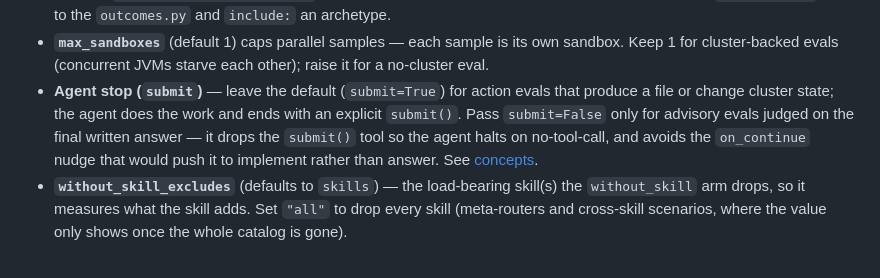
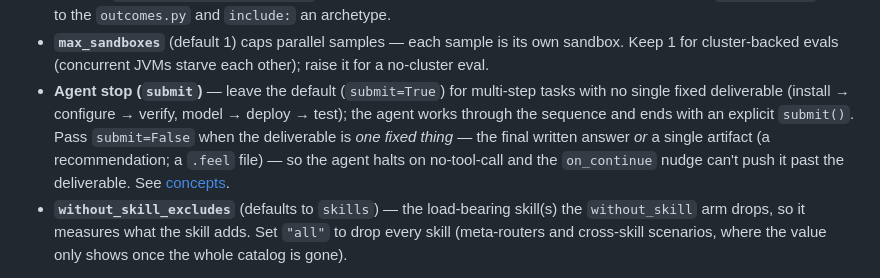
Before and after one commit to camunda/skills, a Markdown page: evals/docs/runbook.md, the part around the change. GitHub-like rendering.

```diff
--- a/evals/docs/runbook.md
+++ b/evals/docs/runbook.md
@@ -173,12 +173,13 @@ def camunda_feel(arm: Arm = "with_skill", agent: AgentKind = "react") -> Task:
 - **`max_sandboxes`** (default 1) caps parallel samples — each sample is its own
   sandbox. Keep 1 for cluster-backed evals (concurrent JVMs starve each other);
   raise it for a no-cluster eval.
-- **Agent stop (`submit`)** — leave the default (`submit=True`) for action evals
-  that produce a file or change cluster state; the agent does the work and ends
-  with an explicit `submit()`. Pass `submit=False` only for advisory evals judged
-  on the final written answer — it drops the `submit()` tool so the agent halts
-  on no-tool-call, and avoids the `on_continue` nudge that would push it to
-  implement rather than answer. See [concepts](concepts.md#the-agent-loop-outcome-evals).
+- **Agent stop (`submit`)** — leave the default (`submit=True`) for multi-step
+  tasks with no single fixed deliverable (install → configure → verify, model →
+  deploy → test); the agent works through the sequence and ends with an explicit
+  `submit()`. Pass `submit=False` when the deliverable is *one fixed thing* — the
+  final written answer *or* a single artifact (a recommendation; a `.feel` file)
+  — so the agent halts on no-tool-call and the `on_continue` nudge can't push it
+  past the deliverable. See [concepts](concepts.md#the-agent-loop-outcome-evals).
 - **`without_skill_excludes`** (defaults to `skills`) — the load-bearing skill(s)
   the `without_skill` arm drops, so it measures what the skill adds. Set `"all"`
   to drop every skill (meta-routers and cross-skill scenarios, where the value
```
Also changed, not shown: evals/docs/concepts.md (+18 -9 lines).
